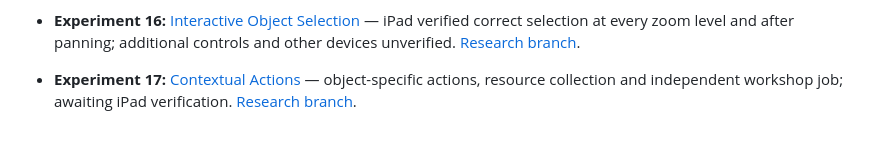
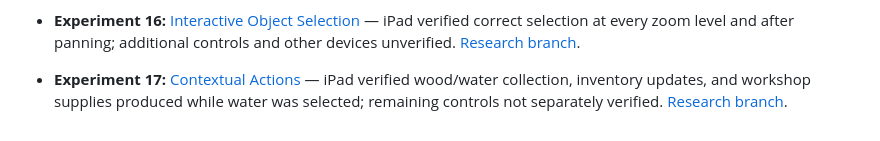
Before and after one commit to ErikEhresman-ST1987/pixie-research, a Markdown page: README.md, the part around the change. Rendered like a GitHub page.

Commit message:
Record experiment 17 iPad verification

```diff
--- a/README.md
+++ b/README.md
@@ -52,4 +52,4 @@ The existing games are not modified by this research. The dashboard can display
 
 - **Experiment 16:** [Interactive Object Selection](experiments/object-selection/index.html) — iPad verified correct selection at every zoom level and after panning; additional controls and other devices unverified. [Research branch](../../tree/research/object-selection).
 
-- **Experiment 17:** [Contextual Actions](experiments/contextual-actions/index.html) — object-specific actions, resource collection and independent workshop job; awaiting iPad verification. [Research branch](../../tree/research/contextual-actions).
+- **Experiment 17:** [Contextual Actions](experiments/contextual-actions/index.html) — iPad verified wood/water collection, inventory updates, and workshop supplies produced while water was selected; remaining controls not separately verified. [Research branch](../../tree/research/contextual-actions).
```
